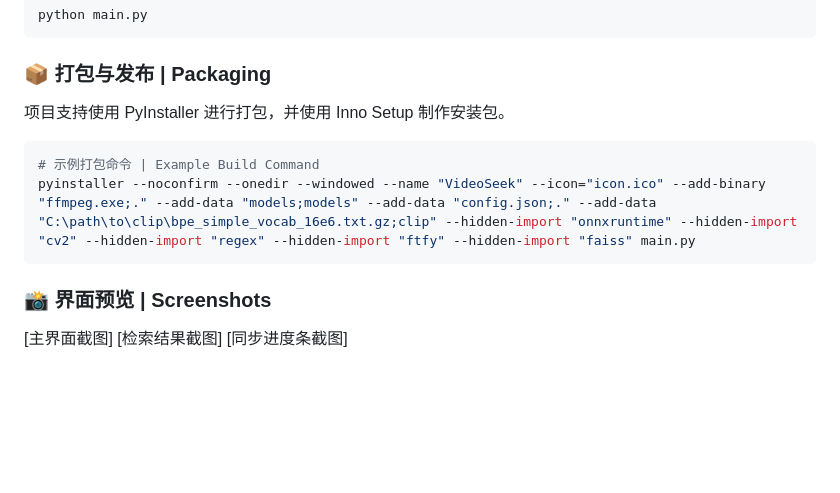
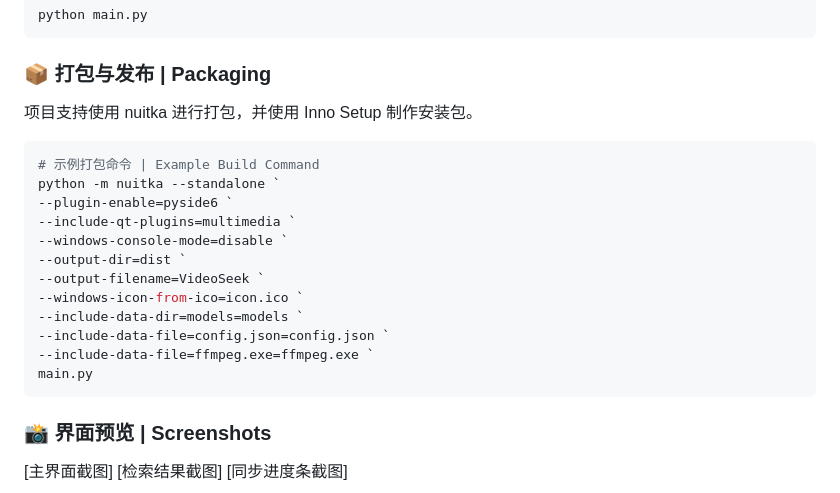
Before and after one commit to 6v17/VideoSeek, a Markdown page: README.md, the part around the change. Rendered like a GitHub page; blank space fills up the shorter version.

````diff
--- a/README.md
+++ b/README.md
@@ -55,10 +55,20 @@ bpe_simple_vocab_16e6.txt.gz
 python main.py
 ```
 ### 📦 打包与发布 | Packaging
-项目支持使用 PyInstaller 进行打包，并使用 Inno Setup 制作安装包。
+项目支持使用 nuitka 进行打包，并使用 Inno Setup 制作安装包。
 ```Bash
 # 示例打包命令 | Example Build Command
-pyinstaller --noconfirm --onedir --windowed --name "VideoSeek" --icon="icon.ico" --add-binary "ffmpeg.exe;." --add-data "models;models" --add-data "config.json;." --add-data "C:\path\to\clip\bpe_simple_vocab_16e6.txt.gz;clip" --hidden-import "onnxruntime" --hidden-import "cv2" --hidden-import "regex" --hidden-import "ftfy" --hidden-import "faiss" main.py
+python -m nuitka --standalone `
+--plugin-enable=pyside6 `
+--include-qt-plugins=multimedia `
+--windows-console-mode=disable `
+--output-dir=dist `
+--output-filename=VideoSeek `
+--windows-icon-from-ico=icon.ico `
+--include-data-dir=models=models `
+--include-data-file=config.json=config.json `
+--include-data-file=ffmpeg.exe=ffmpeg.exe `
+main.py
 ```
 ### 📸 界面预览 | Screenshots
 [主界面截图]
````
